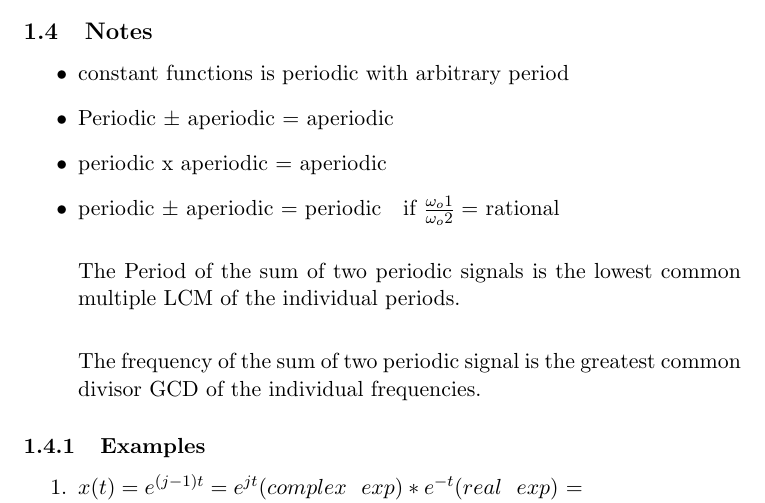
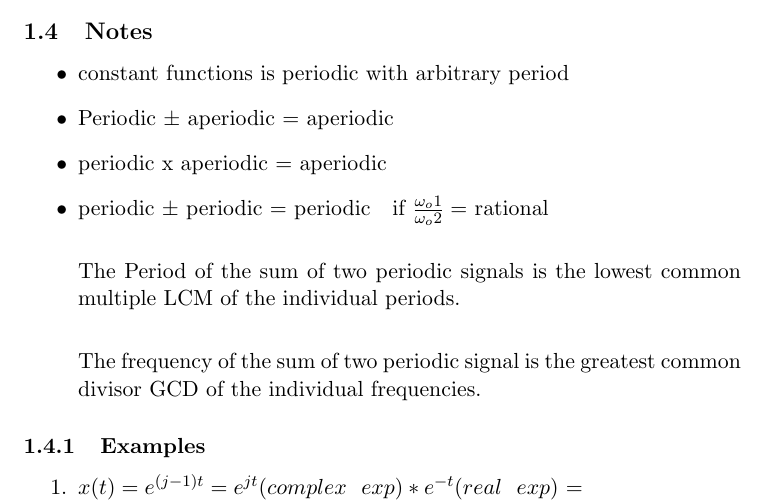
Before and after one commit to GUC-Notes/signals_notes, a LaTeX document (src/Lec2.tex): part of page 2 of 2, cut so that both start at the same text. Compiled offline with pdfLaTeX.

Commit message:
Update Lec2.tex

```diff
--- a/src/Lec2.tex
+++ b/src/Lec2.tex
@@ -68,7 +68,7 @@ Complex exponential may be periodic if $\frac{\omega _o}{2\pi}$ = rational numbe
     \item constant functions is periodic with arbitrary period
     \item Periodic $\pm$ aperiodic  = aperiodic
     \item periodic x  aperiodic = aperiodic
-    \item periodic $\pm$  aperiodic = periodic  \ \ if $\frac{\omega _o1}{\omega_o 2} =$ rational \\
+    \item periodic $\pm$  periodic = periodic  \ \ if $\frac{\omega _o1}{\omega_o 2} =$ rational \\
 
     The Period of the sum of two periodic signals is the lowest common
     multiple LCM of the individual periods. \\
```
